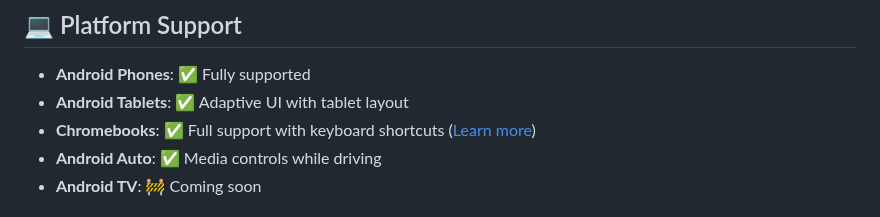
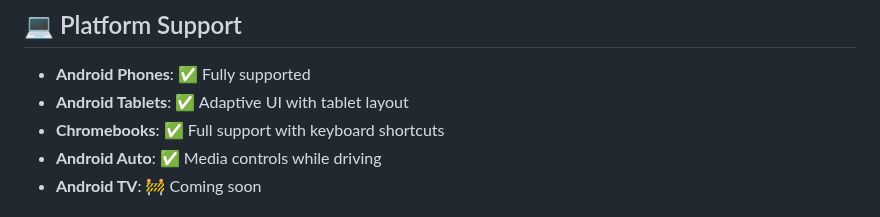
Before and after one commit to ABCGop/VxMusic, a Markdown page: README.md, the part around the change. GitHub-like rendering.

```diff
--- a/README.md
+++ b/README.md
@@ -121,7 +121,7 @@ This repository does **NOT** include:
 
 - **Android Phones**: ✅ Fully supported
 - **Android Tablets**: ✅ Adaptive UI with tablet layout
-- **Chromebooks**: ✅ Full support with keyboard shortcuts ([Learn more](CHROMEBOOK_SUPPORT.md))
+- **Chromebooks**: ✅ Full support with keyboard shortcuts
 - **Android Auto**: ✅ Media controls while driving
 - **Android TV**: 🚧 Coming soon
 
```
